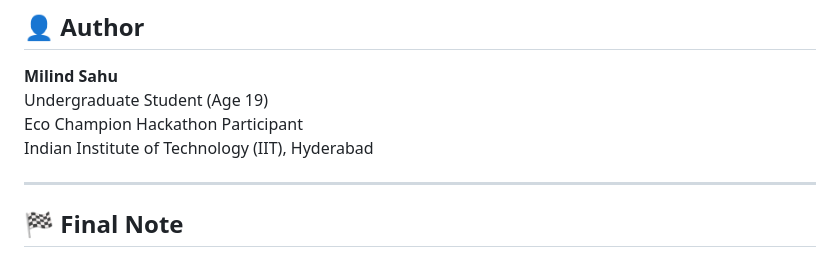
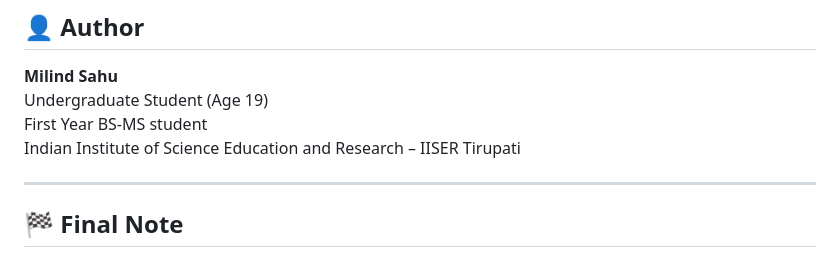
Before and after one commit to itsmilindsahu/geo-proof-demo, a Markdown page: README.md, the part around the change. Rendered like a GitHub page.

```diff
--- a/README.md
+++ b/README.md
@@ -211,8 +211,8 @@ This project taught me that impactful environmental solutions do not always requ
 
 **Milind Sahu**
 Undergraduate Student (Age 19)
-Eco Champion Hackathon Participant
-Indian Institute of Technology (IIT), Hyderabad
+First Year BS-MS student
+Indian Institute of Science Education and Research – IISER Tirupati
 
 ---
 
```
